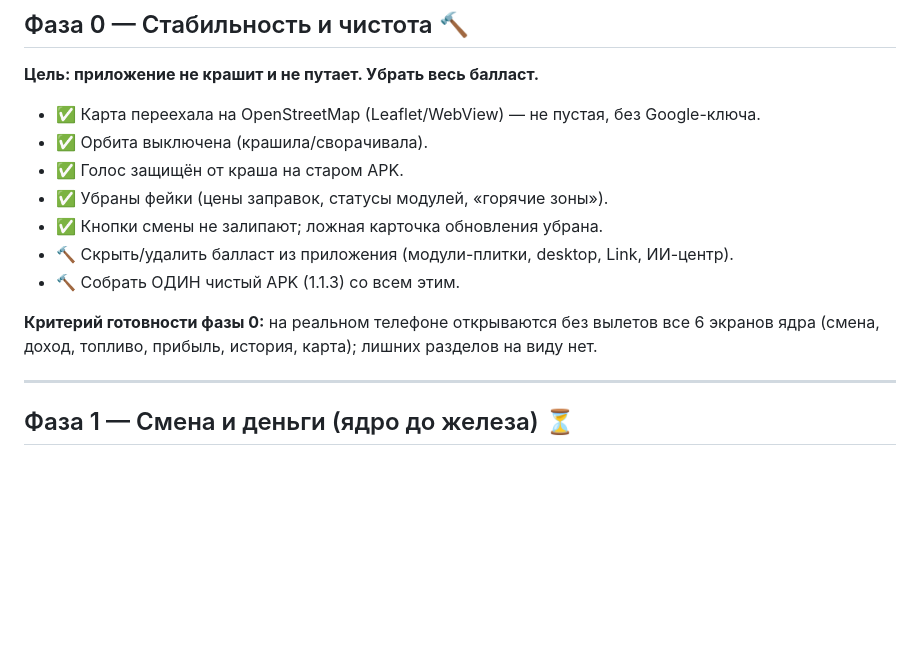
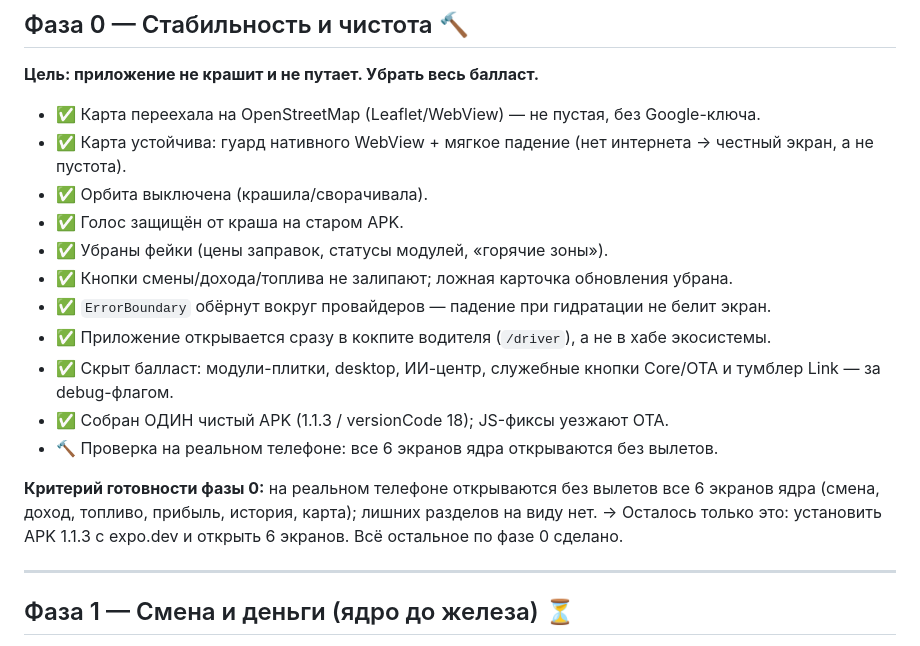
Before and after one commit to osminoog09-star/aion-project, a Markdown page: docs/ROADMAP.md, the part around the change. Rendered like a GitHub page; blank space fills up the shorter version.

Commit message:
docs(roadmap): фаза 0 почти закрыта — синхрон с фактом
Отмечены как готовые: устойчивая карта, ErrorBoundary над провайдерами,
старт в кокпите, скрытый балласт, APK 1.1.3. Осталось одно — проверка
6 экранов на реальном телефоне.

Co-Authored-By: Claude Opus 4.8 <noreply@anthropic.com>

```diff
--- a/docs/ROADMAP.md
+++ b/docs/ROADMAP.md
@@ -19,16 +19,21 @@ AION Driver — приложение для водителя Bolt. Всё, чт
 ## Фаза 0 — Стабильность и чистота  🔨
 **Цель: приложение не крашит и не путает. Убрать весь балласт.**
 - ✅ Карта переехала на OpenStreetMap (Leaflet/WebView) — не пустая, без Google-ключа.
+- ✅ Карта устойчива: гуард нативного WebView + мягкое падение (нет интернета → честный экран, а не пустота).
 - ✅ Орбита выключена (крашила/сворачивала).
 - ✅ Голос защищён от краша на старом APK.
 - ✅ Убраны фейки (цены заправок, статусы модулей, «горячие зоны»).
-- ✅ Кнопки смены не залипают; ложная карточка обновления убрана.
-- 🔨 Скрыть/удалить балласт из приложения (модули-плитки, desktop, Link, ИИ-центр).
-- 🔨 Собрать ОДИН чистый APK (1.1.3) со всем этим.
+- ✅ Кнопки смены/дохода/топлива не залипают; ложная карточка обновления убрана.
+- ✅ `ErrorBoundary` обёрнут вокруг провайдеров — падение при гидратации не белит экран.
+- ✅ Приложение открывается сразу в кокпите водителя (`/driver`), а не в хабе экосистемы.
+- ✅ Скрыт балласт: модули-плитки, desktop, ИИ-центр, служебные кнопки Core/OTA и тумблер Link — за debug-флагом.
+- ✅ Собран ОДИН чистый APK (1.1.3 / versionCode 18); JS-фиксы уезжают OTA.
+- 🔨 Проверка на реальном телефоне: все 6 экранов ядра открываются без вылетов.
 
 **Критерий готовности фазы 0:** на реальном телефоне открываются без вылетов
 все 6 экранов ядра (смена, доход, топливо, прибыль, история, карта); лишних
-разделов на виду нет.
+разделов на виду нет. → Осталось только это: установить APK 1.1.3 с expo.dev
+и открыть 6 экранов. Всё остальное по фазе 0 сделано.
 
 ---
 
```
